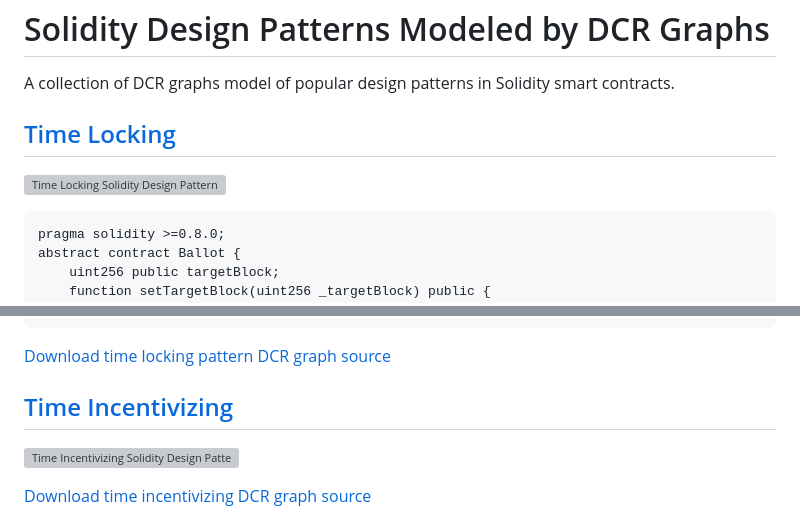
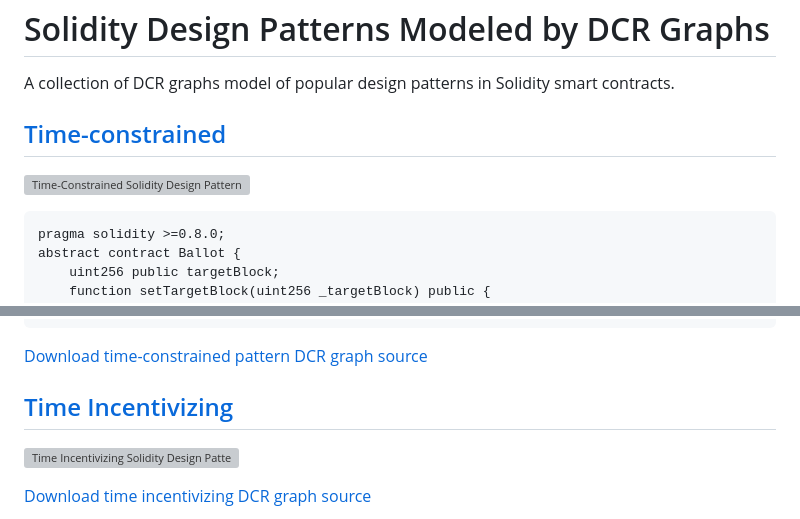
Before and after one commit to mojtaba-eshghie/SmartContractDesignPatternsInDCRGraphs, a Markdown page: README.md, 2 parts joined by grey strips. GitHub-like rendering; grey boxes are pictures that could not be loaded.

````diff
--- a/README.md
+++ b/README.md
@@ -1,8 +1,8 @@
 # Solidity Design Patterns Modeled by DCR Graphs
 A collection of DCR graphs model of popular design patterns in Solidity smart contracts.
 
-## [Time Locking](https://github.com/mojtaba-eshghie/SolidityDesignPatternsDCRGraph/blob/main/README.md#time-locking)
-![Time Locking Solidity Design Pattern](https://github.com/mojtaba-eshghie/SolidityDesignPatternsDCRGraph/blob/main/svg/time-locking.svg)
+## [Time-constrained](https://github.com/mojtaba-eshghie/SolidityDesignPatternsDCRGraph/blob/main/README.md#time-constrained)
+![Time-Constrained Solidity Design Pattern](https://github.com/mojtaba-eshghie/SolidityDesignPatternsDCRGraph/blob/main/svg/time-constrained.svg)
 ```
 pragma solidity >=0.8.0;
 abstract contract Ballot {
@@ -22,7 +22,7 @@ abstract contract Ballot {
     function downVote() virtual internal;
 }
 ```
-[Download time locking pattern DCR graph source](https://github.com/mojtaba-eshghie/SolidityDesignPatternsDCRGraph/blob/main/src/time-locking.xml)
+[Download time-constrained pattern DCR graph source](https://github.com/mojtaba-eshghie/SolidityDesignPatternsDCRGraph/blob/main/src/time-constrained.xml)
 
 
 ## [Time Incentivizing](https://github.com/mojtaba-eshghie/SolidityDesignPatternsDCRGraph/blob/main/README.md#time-incentivizing)
````
